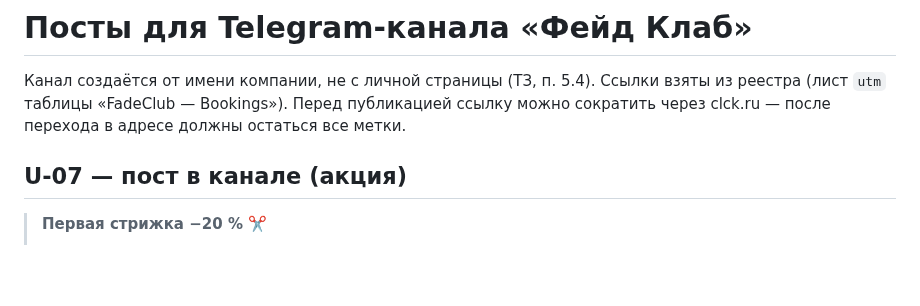
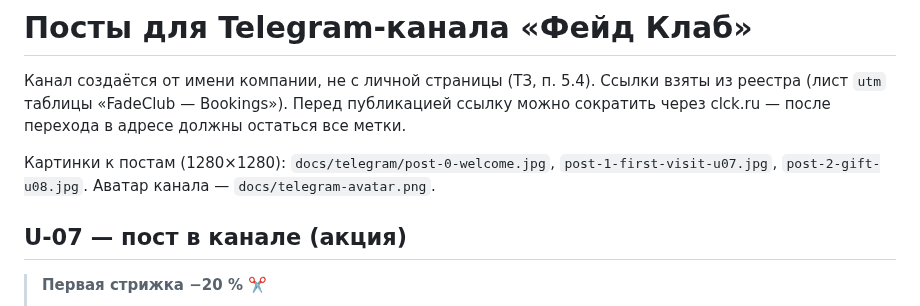
Before and after one commit to GlebHadt/tz-09-barbershop-feyd-klab, a Markdown page: docs/telegram-posts.md, the part around the change. Drawn GitHub-style; blank space fills up the shorter version.

Commit message:
Карточки для постов Telegram: приветствие, акция U-07, сертификаты U-08
Co-Authored-By: Claude Opus 5.5 <noreply@anthropic.com>
Claude-Session: https://claude.ai/code/session_01EdLMTiFcyCyDd3VNMgXERw

```diff
--- a/docs/telegram-posts.md
+++ b/docs/telegram-posts.md
@@ -1,6 +1,8 @@
 # Посты для Telegram-канала «Фейд Клаб»
 
 Канал создаётся от имени компании, не с личной страницы (ТЗ, п. 5.4). Ссылки взяты из реестра (лист `utm` таблицы «FadeClub — Bookings»). Перед публикацией ссылку можно сократить через clck.ru — после перехода в адресе должны остаться все метки.
+
+Картинки к постам (1280×1280): `docs/telegram/post-0-welcome.jpg`, `post-1-first-visit-u07.jpg`, `post-2-gift-u08.jpg`. Аватар канала — `docs/telegram-avatar.png`.
 
 ## U-07 — пост в канале (акция)
 
```
Also changed, not shown: docs/telegram/post-0-welcome.jpg (added), docs/telegram/post-1-first-visit-u07.jpg (added), docs/telegram/post-2-gift-u08.jpg (added).
